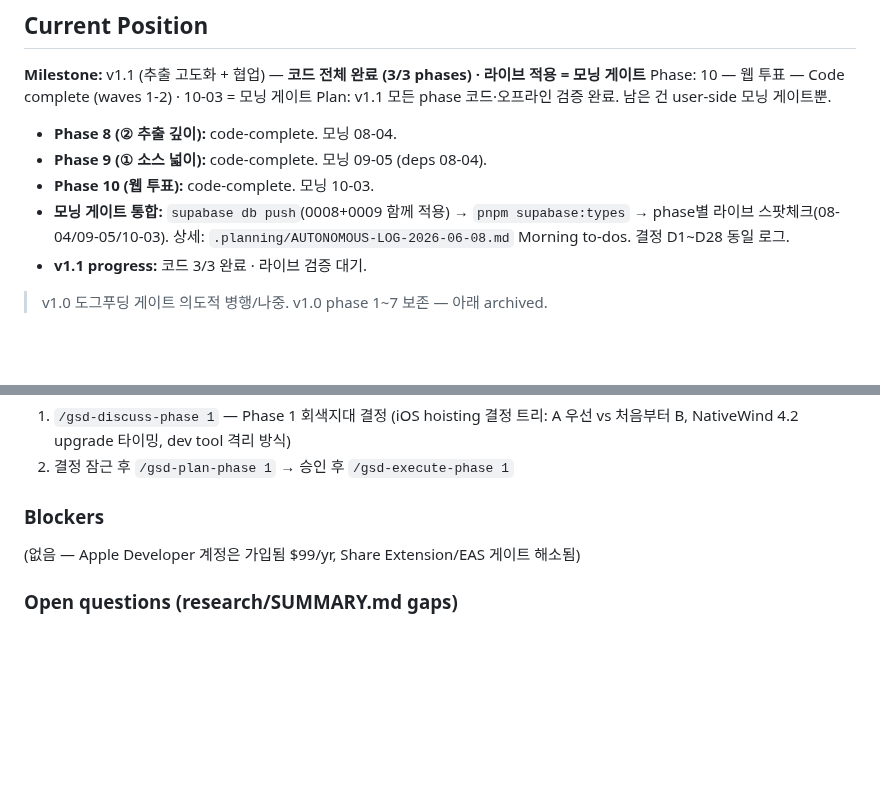
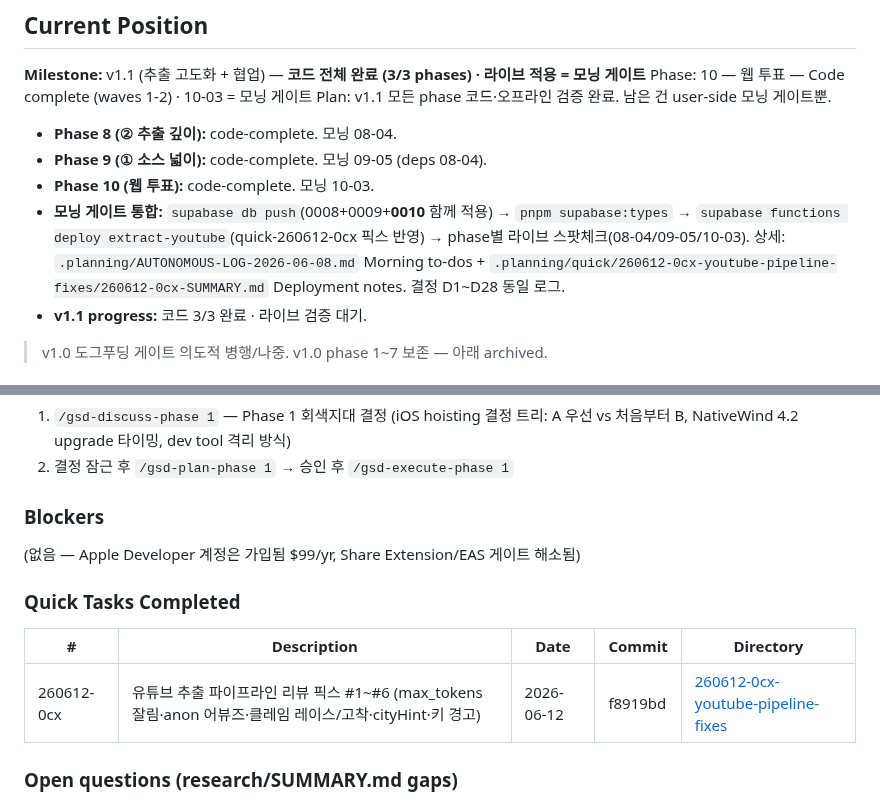
Before and after one commit to SerendipityLife/MOAJOA, a Markdown page: .planning/STATE.md, 2 parts joined by grey strips. Rendered like a GitHub page; blank space fills up the shorter version.

Commit message:
docs(quick-260612-0cx): 유튜브 추출 파이프라인 리뷰 픽스 #1~#6
Co-Authored-By: Claude Fable 5 <noreply@anthropic.com>

```diff
--- a/.planning/STATE.md
+++ b/.planning/STATE.md
@@ -38,7 +38,7 @@ Plan: v1.1 모든 phase 코드·오프라인 검증 완료. 남은 건 user-side
 - **Phase 8 (② 추출 깊이):** code-complete. 모닝 08-04.
 - **Phase 9 (① 소스 넓이):** code-complete. 모닝 09-05 (deps 08-04).
 - **Phase 10 (웹 투표):** code-complete. 모닝 10-03.
-- **모닝 게이트 통합:** `supabase db push`(0008+0009 함께 적용) → `pnpm supabase:types` → phase별 라이브 스팟체크(08-04/09-05/10-03). 상세: `.planning/AUTONOMOUS-LOG-2026-06-08.md` Morning to-dos. 결정 D1~D28 동일 로그.
+- **모닝 게이트 통합:** `supabase db push`(0008+0009+**0010** 함께 적용) → `pnpm supabase:types` → `supabase functions deploy extract-youtube`(quick-260612-0cx 픽스 반영) → phase별 라이브 스팟체크(08-04/09-05/10-03). 상세: `.planning/AUTONOMOUS-LOG-2026-06-08.md` Morning to-dos + `.planning/quick/260612-0cx-youtube-pipeline-fixes/260612-0cx-SUMMARY.md` Deployment notes. 결정 D1~D28 동일 로그.
 - **v1.1 progress:** 코드 3/3 완료 · 라이브 검증 대기.
 
 > v1.0 도그푸딩 게이트 의도적 병행/나중. v1.0 phase 1~7 보존 — 아래 archived.
@@ -170,6 +170,12 @@ Plan: 1 of 1
 
 (없음 — Apple Developer 계정은 가입됨 $99/yr, Share Extension/EAS 게이트 해소됨)
 
+### Quick Tasks Completed
+
+| # | Description | Date | Commit | Directory |
+|---|-------------|------|--------|-----------|
+| 260612-0cx | 유튜브 추출 파이프라인 리뷰 픽스 #1~#6 (max_tokens 잘림·anon 어뷰즈·클레임 레이스/고착·cityHint·키 경고) | 2026-06-12 | f8919bd | [260612-0cx-youtube-pipeline-fixes](./quick/260612-0cx-youtube-pipeline-fixes/) |
+
 ### Open questions (research/SUMMARY.md gaps)
 
 - Pretendard 4 weight 번들 확정 (Regular/Medium/SemiBold/Bold) — Phase 1 디자인
```
Also changed, not shown: 2 other files.
